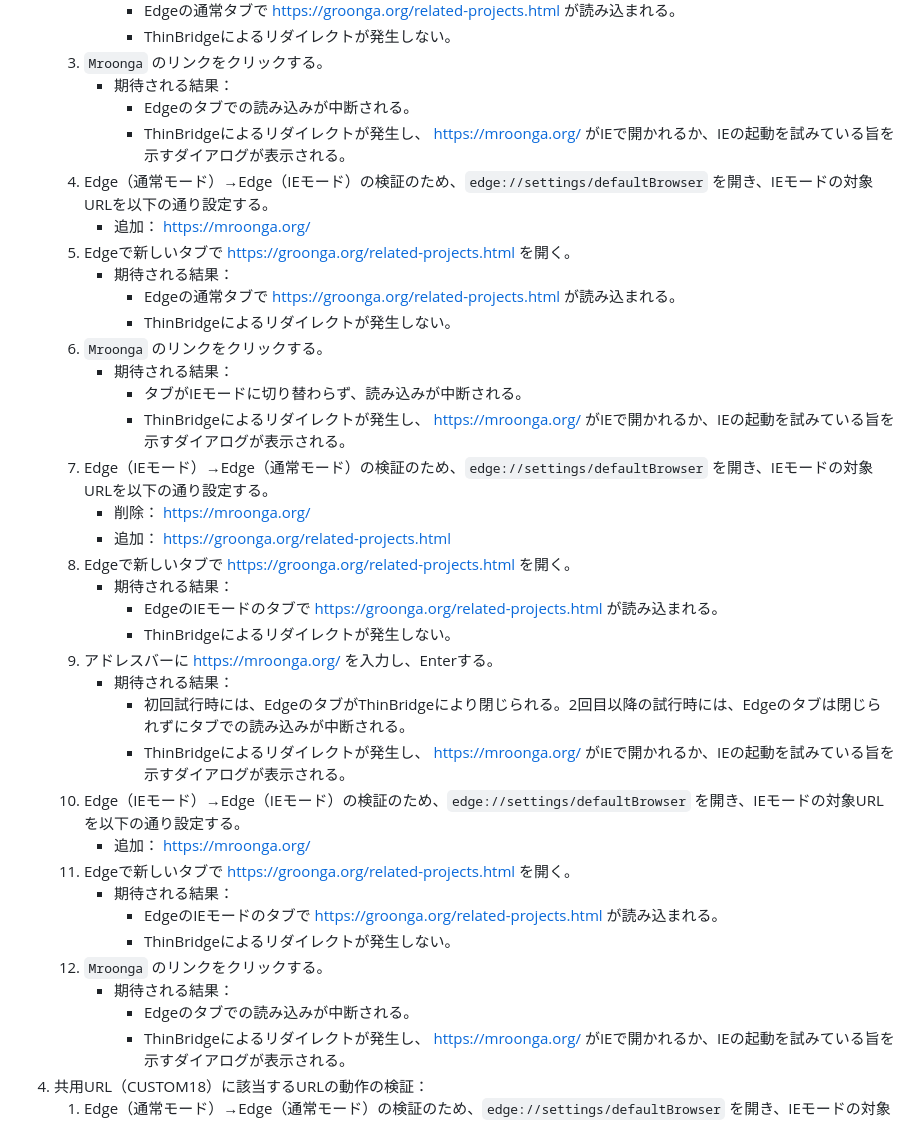
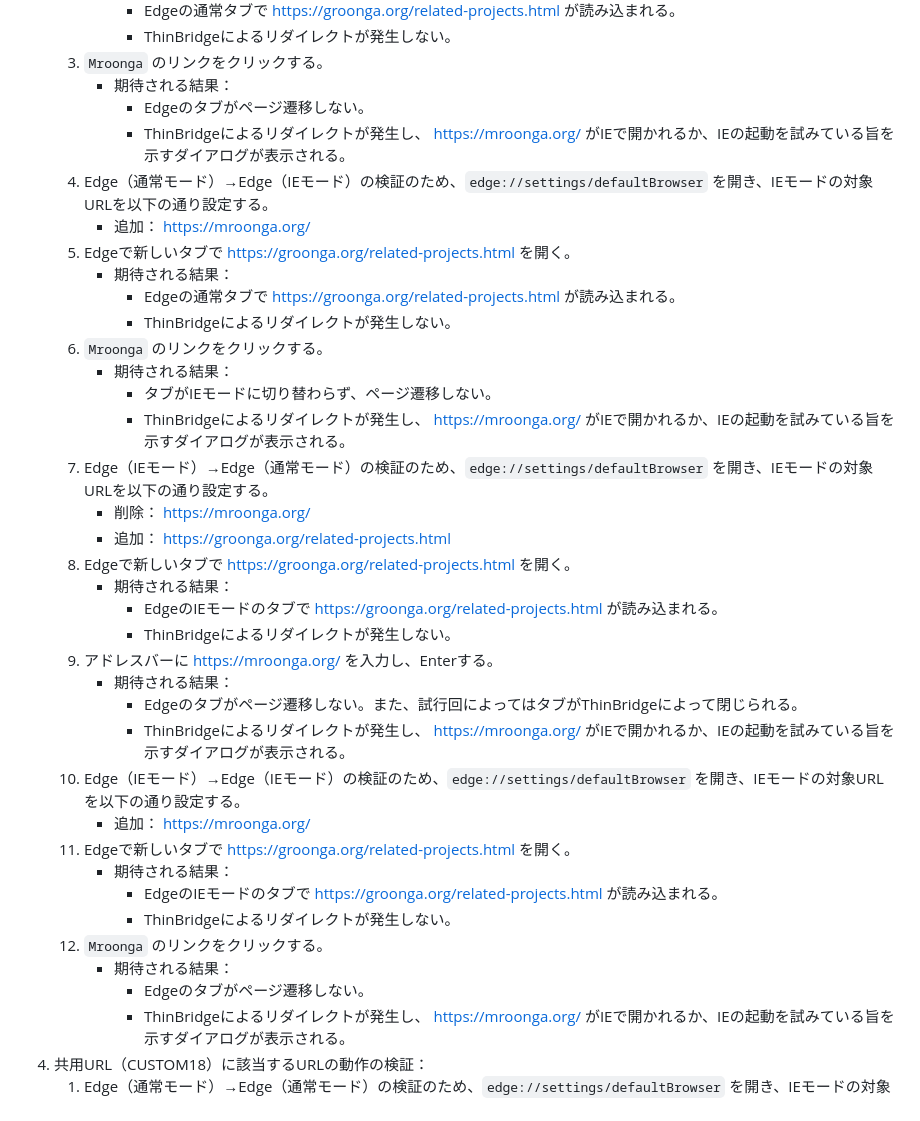
Before and after one commit to ThinBridge/ThinBridge, a Markdown page: doc/verify/PreReleaseVerification.md, the part around one of its changes. Drawn GitHub-style.

```diff
--- a/doc/verify/PreReleaseVerification.md
+++ b/doc/verify/PreReleaseVerification.md
@@ -1027,7 +1027,7 @@
         * ThinBridgeによるリダイレクトが発生しない。
    3. `Mroonga` のリンクをクリックする。
       * 期待される結果：
-        * Edgeのタブでの読み込みが中断される。
+        * Edgeのタブがページ遷移しない。
         * ThinBridgeによるリダイレクトが発生し、 https://mroonga.org/ がIEで開かれるか、IEの起動を試みている旨を示すダイアログが表示される。
    4. Edge（通常モード）→Edge（IEモード）の検証のため、`edge://settings/defaultBrowser` を開き、IEモードの対象URLを以下の通り設定する。
       * 追加： https://mroonga.org/
@@ -1037,7 +1037,7 @@
         * ThinBridgeによるリダイレクトが発生しない。
    6. `Mroonga` のリンクをクリックする。
       * 期待される結果：
-        * タブがIEモードに切り替わらず、読み込みが中断される。
+        * タブがIEモードに切り替わらず、ページ遷移しない。
         * ThinBridgeによるリダイレクトが発生し、 https://mroonga.org/ がIEで開かれるか、IEの起動を試みている旨を示すダイアログが表示される。
    7. Edge（IEモード）→Edge（通常モード）の検証のため、`edge://settings/defaultBrowser` を開き、IEモードの対象URLを以下の通り設定する。
       * 削除： https://mroonga.org/
@@ -1048,7 +1048,7 @@
         * ThinBridgeによるリダイレクトが発生しない。
    9. アドレスバーに https://mroonga.org/ を入力し、Enterする。
       * 期待される結果：
-        * 初回試行時には、EdgeのタブがThinBridgeにより閉じられる。2回目以降の試行時には、Edgeのタブは閉じられずにタブでの読み込みが中断される。
+        * Edgeのタブがページ遷移しない。また、試行回によってはタブがThinBridgeによって閉じられる。
         * ThinBridgeによるリダイレクトが発生し、 https://mroonga.org/ がIEで開かれるか、IEの起動を試みている旨を示すダイアログが表示される。
    10. Edge（IEモード）→Edge（IEモード）の検証のため、`edge://settings/defaultBrowser` を開き、IEモードの対象URLを以下の通り設定する。
        * 追加： https://mroonga.org/
@@ -1058,7 +1058,7 @@
          * ThinBridgeによるリダイレクトが発生しない。
    12. `Mroonga` のリンクをクリックする。
        * 期待される結果：
-          * Edgeのタブでの読み込みが中断される。
+          * Edgeのタブがページ遷移しない。
           * ThinBridgeによるリダイレクトが発生し、 https://mroonga.org/ がIEで開かれるか、IEの起動を試みている旨を示すダイアログが表示される。
 4. 共用URL（CUSTOM18）に該当するURLの動作の検証：
    1. Edge（通常モード）→Edge（通常モード）の検証のため、`edge://settings/defaultBrowser` を開き、IEモードの対象URLを以下の通り設定する。
```
Also changed, not shown: other parts of doc/verify/PreReleaseVerification.md (+8 -8 lines).
